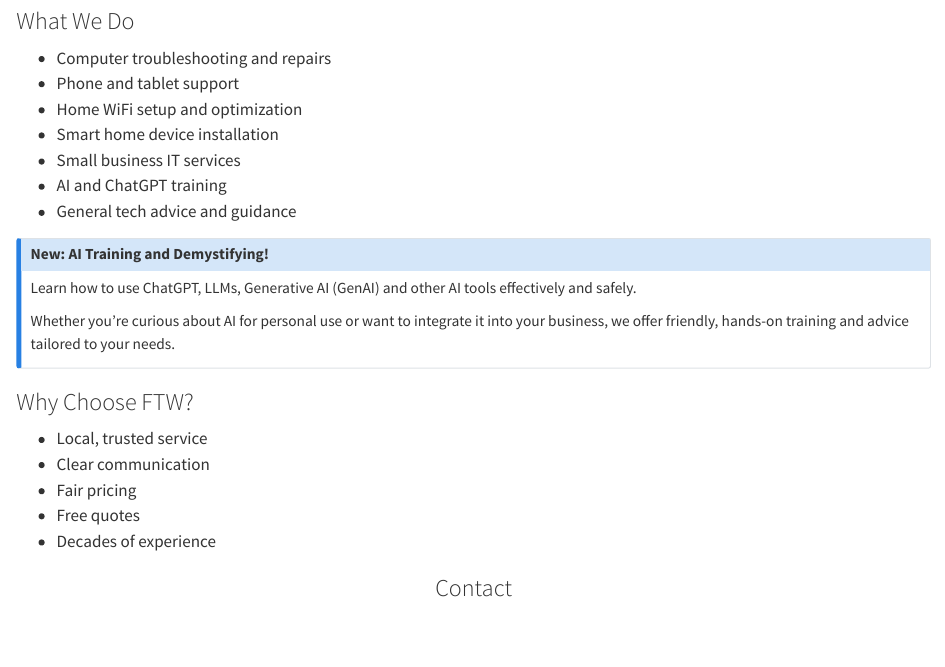
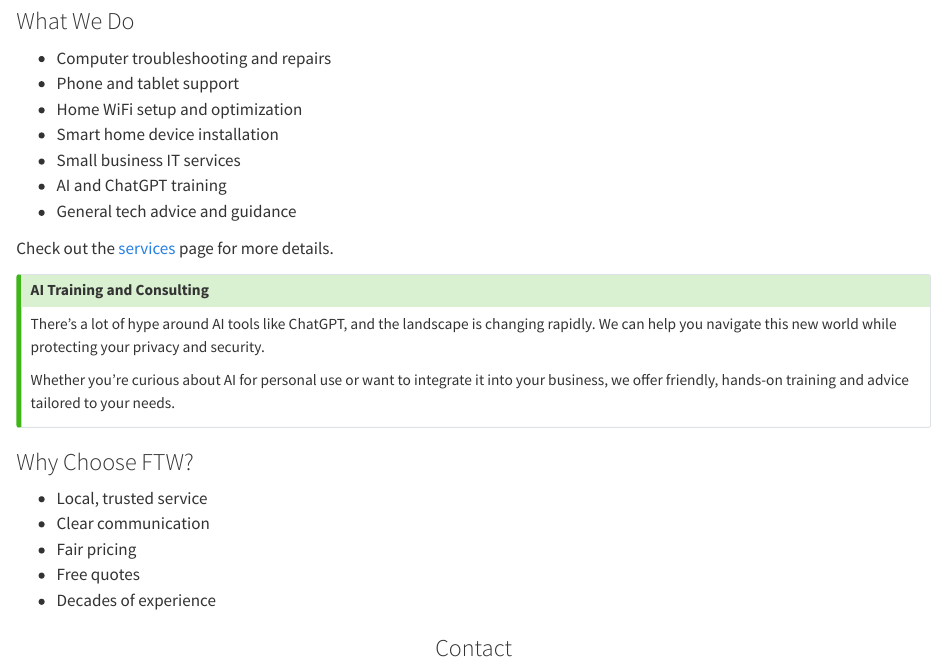
Before and after one commit to dynamodal/fruitatechwizard, a Quarto document (index.qmd): the page in a window 1100 px wide, from 550 px down. Rendered offline with R 4.5, knitr and Pandoc in place of Quarto, with nearby package versions.

Commit message:
add link to services

```diff
--- a/index.qmd
+++ b/index.qmd
@@ -27,12 +27,15 @@
 - AI and ChatGPT training
 - General tech advice and guidance
 
-::: {.callout-note appearance="simple"}
-## New: AI Training and Demystifying!
+Check out the [services](services.qmd) page for more details.
 
-Learn how to use ChatGPT, LLMs, Generative AI (GenAI) and other AI tools effectively and safely.
+::: {.callout-tip}
+## AI Training and Consulting
+
+There's a lot of hype around AI tools like ChatGPT, and the landscape is changing rapidly. We can help you navigate this new world while protecting your privacy and security.
 
 Whether you're curious about AI for personal use or want to integrate it into your business, we offer friendly, hands-on training and advice tailored to your needs.
+
 :::
 
 ### Why Choose FTW?
```
